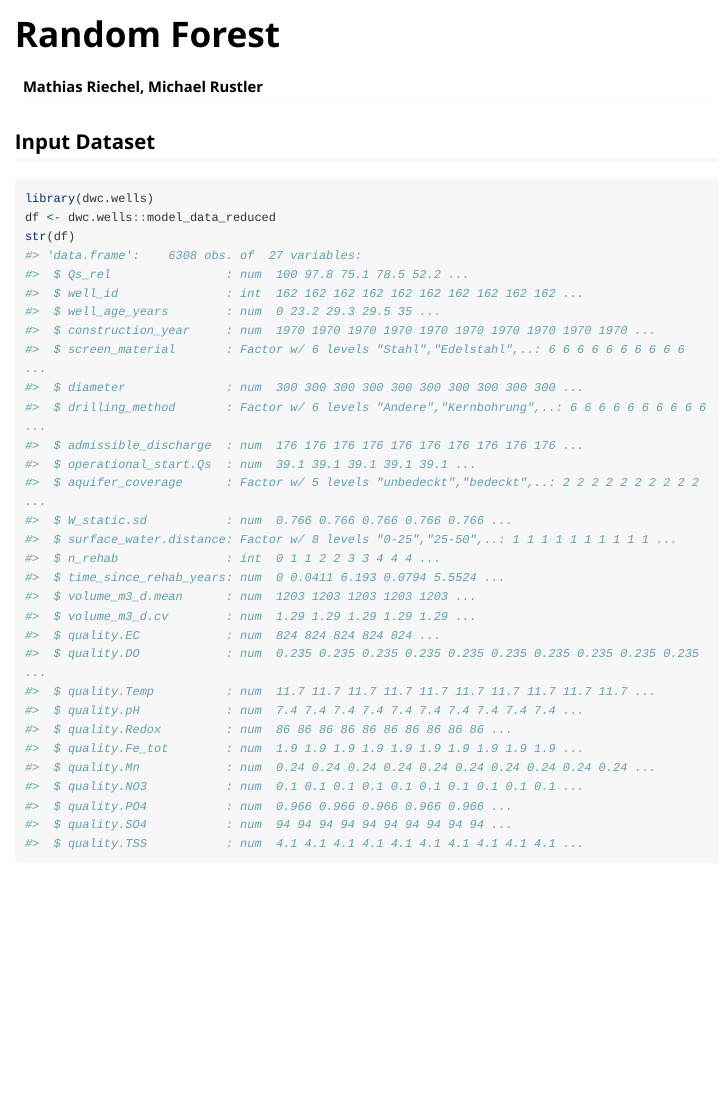
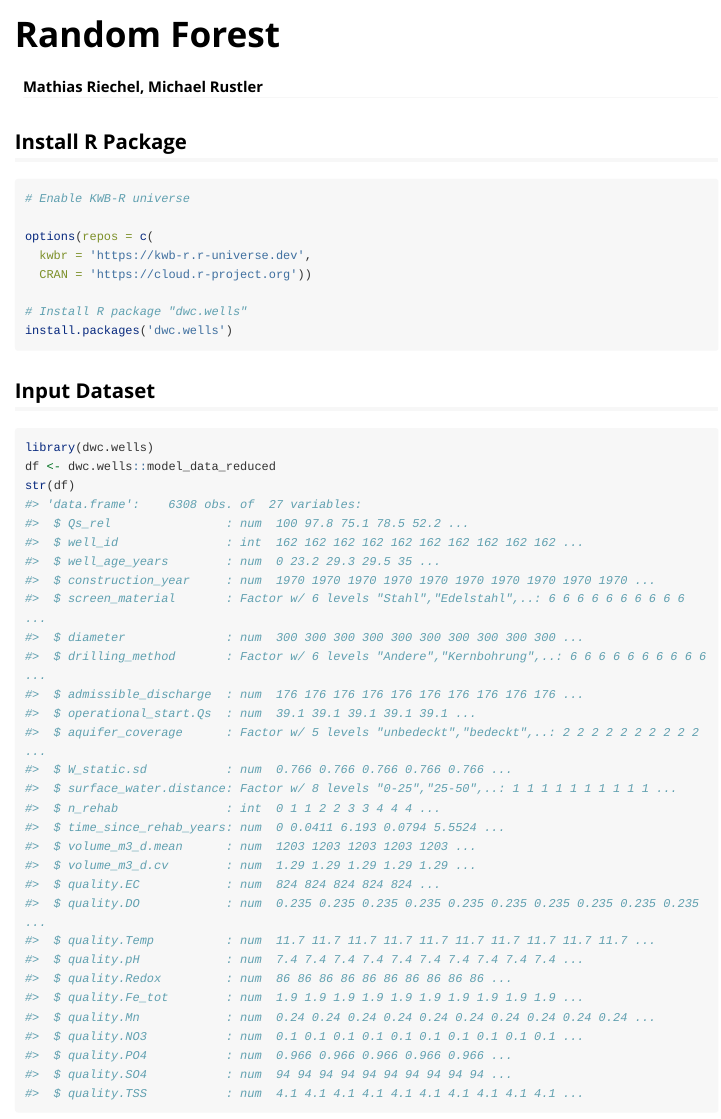
Before and after one commit to KWB-R/dwc.wells, an R Markdown document (vignettes/prediction_random-forest.Rmd): the page in a window 1100 px wide, from its top. Rendered offline with R 4.5, knitr and Pandoc, with nearby package versions; some code elsewhere in the file could not run offline; long lines of code are wrapped; common packages that the code uses without loading them are loaded.

Commit message:
Add package installation

````diff
--- a/vignettes/prediction_random-forest.Rmd
+++ b/vignettes/prediction_random-forest.Rmd
@@ -15,6 +15,19 @@ knitr::opts_chunk$set(
 )
 ```
 
+
+## Install R Package
+
+```{r install_r_package, eval = FALSE}
+# Enable KWB-R universe
+
+options(repos = c(
+  kwbr = 'https://kwb-r.r-universe.dev',
+  CRAN = 'https://cloud.r-project.org'))
+
+# Install R package "dwc.wells"
+install.packages('dwc.wells')
+```
 
 ## Input Dataset
 
````
Also changed, not shown: vignettes/prediction_xgboost.Rmd (+13 -0 lines).
